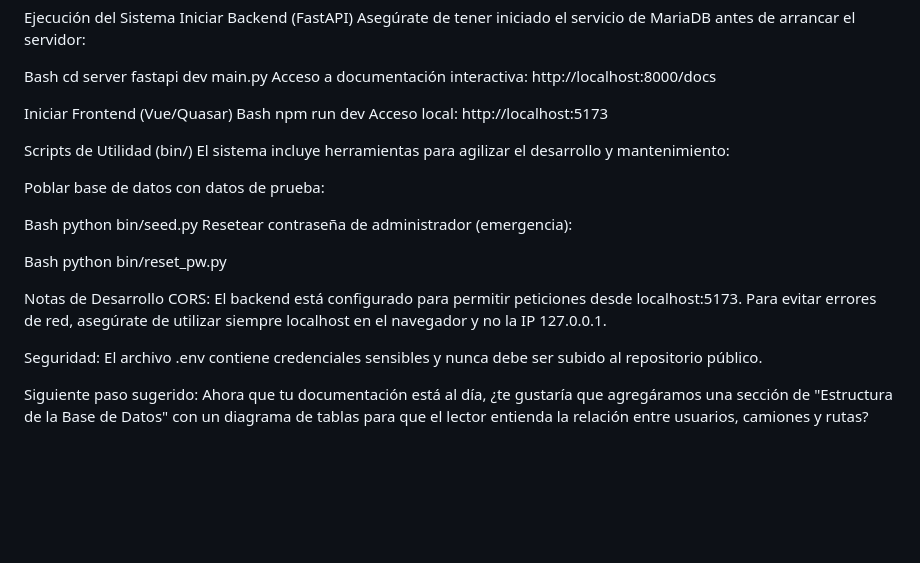
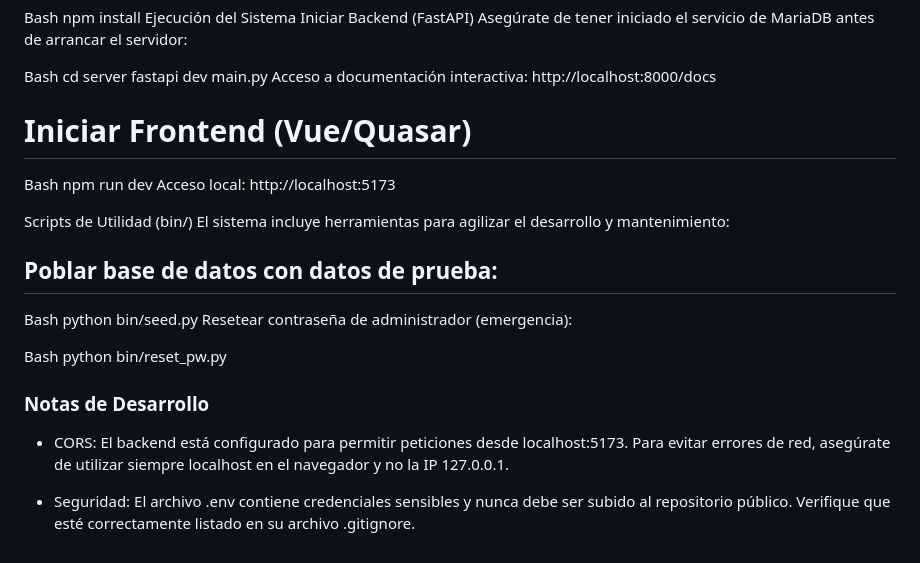
Before and after one commit to ricomar13/tms-route-admin, a Markdown page: readme.md, the part around one of its changes. Rendered like a GitHub page; blank space fills up the shorter version.

```diff
--- a/readme.md
+++ b/readme.md
@@ -74,7 +79,8 @@ cd server
 fastapi dev main.py
 Acceso a documentación interactiva: http://localhost:8000/docs
 
-Iniciar Frontend (Vue/Quasar)
+
+# Iniciar Frontend (Vue/Quasar)
 Bash
 npm run dev
 Acceso local: http://localhost:5173
@@ -82,7 +88,7 @@ Acceso local: http://localhost:5173
 Scripts de Utilidad (bin/)
 El sistema incluye herramientas para agilizar el desarrollo y mantenimiento:
 
-Poblar base de datos con datos de prueba:
+## Poblar base de datos con datos de prueba:
 
 Bash
 python bin/seed.py
@@ -91,9 +97,7 @@ Resetear contraseña de administrador (emergencia):
 Bash
 python bin/reset_pw.py
 
-Notas de Desarrollo
-CORS: El backend está configurado para permitir peticiones desde localhost:5173. Para evitar errores de red, asegúrate de utilizar siempre localhost en el navegador y no la IP 127.0.0.1.
+### Notas de Desarrollo
+* CORS: El backend está configurado para permitir peticiones desde localhost:5173. Para evitar errores de red, asegúrate de utilizar siempre localhost en el navegador y no la IP 127.0.0.1.
 
-Seguridad: El archivo .env contiene credenciales sensibles y nunca debe ser subido al repositorio público.
-
-Siguiente paso sugerido: Ahora que tu documentación está al día, ¿te gustaría que agregáramos una sección de "Estructura de la Base de Datos" con un diagrama de tablas para que el lector entienda la relación entre usuarios, camiones y rutas?
+* Seguridad: El archivo .env contiene credenciales sensibles y nunca debe ser subido al repositorio público. Verifique que esté correctamente listado en su archivo .gitignore.
```
Also changed, not shown: other parts of readme.md (+36 -31 lines).
